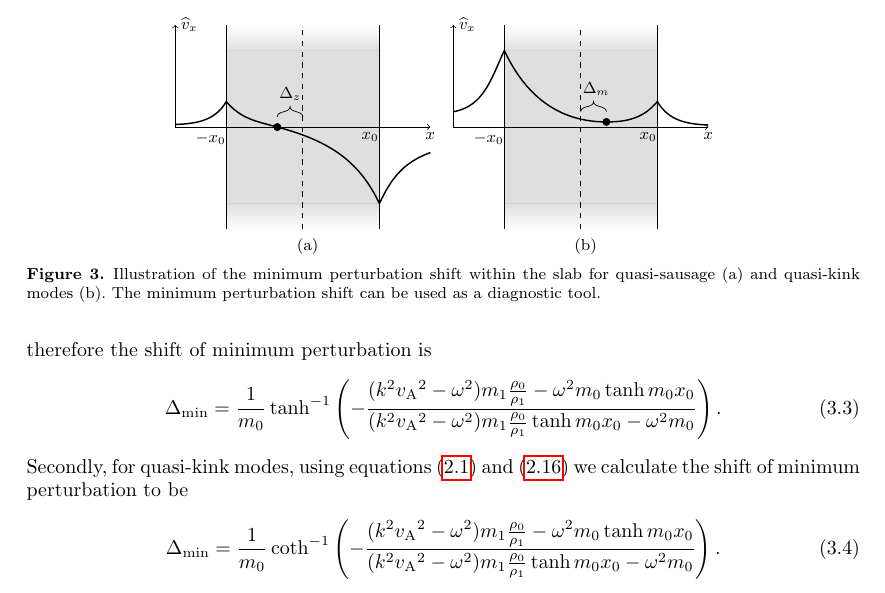
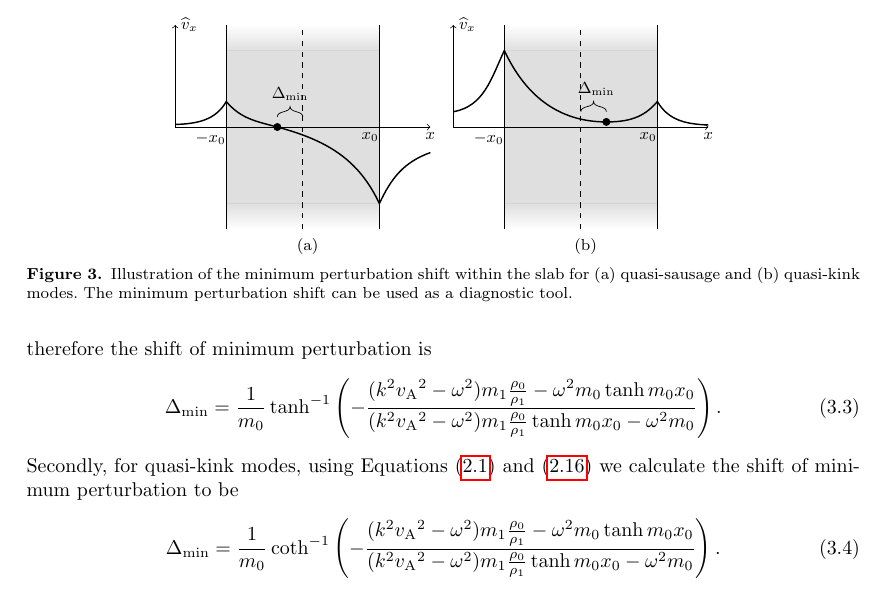
Before and after one commit to Mallcock1/ARTICLE-Asymmetric-slab-SMS, a LaTeX thesis (solarphys_asym_slab_PART2.tex): part of page 9 of 13, cut so that both start at the same text. Compiled offline with pdfLaTeX; a LaTeX package or settings file that is missing is left out.

Commit message:
some unnoteworthy additions

```diff
--- a/solarphys_asym_slab_PART2.tex
+++ b/solarphys_asym_slab_PART2.tex
@@ -644,7 +644,7 @@ The position of minimum wave power for a symmetric sausage or kink mode is on th
 \draw [dashed] (3.5,-2) -- (3.5,2);
 \draw [fill] (3,0) circle [radius=0.07];
 \draw [-] (3, 0.2) to [out=90, in=-90] (3.25, 0.4) to [out=-90, in=90] (3.5, 0.2);
-\node [above] at (3.25, 0.4) {$\Delta_z$};
+\node [above] at (3.25, 0.4) {$\Delta_\mathrm{min}$};
 \end{tikzpicture}
 }}
 
@@ -692,11 +692,11 @@ The position of minimum wave power for a symmetric sausage or kink mode is on th
 \draw [dashed] (3.5,-2) -- (3.5,2);
 \draw [fill] (4,0.1) circle [radius=0.07];
 \draw [-] (3.5, 0.3) to [out=90, in=-90] (3.75, 0.5) to [out=-90, in=90] (4, 0.3);
-\node [above] at (3.8, 0.5) {$\Delta_m$};
+\node [above] at (3.8, 0.5) {$\Delta_\mathrm{min}$};
 \end{tikzpicture}
 }}}
 
-\caption{Illustration of the minimum perturbation shift within the slab for quasi-sausage (a) and quasi-kink modes (b). The minimum perturbation shift can be used as a diagnostic tool.}
+\caption{Illustration of the minimum perturbation shift within the slab for (a) quasi-sausage and (b) quasi-kink modes. The minimum perturbation shift can be used as a diagnostic tool.}
 \end{figure}
 
 Firstly, for quasi-sausage modes, using the solution for the transversal velocity amplitude given by Equation~\eqref{vsoln} and the expressions for the variables within given by equation~\eqref{constB C}, the shift of minimum perturbation can be calculated as follows. The solution for the transversal velocity amplitude within the slab is
@@ -711,7 +711,7 @@ therefore the shift of minimum perturbation is
 \begin{equation}
 \Delta_\textrm{min} = \frac{1}{m_0}\tanh^{-1}\left(-\frac{(k^2{v_\textrm{A}}^2-\omega^2)m_1\frac{\rho_0}{\rho_1} - \omega^2{m_0}\tanh{m_0x_0}}{(k^2{v_\textrm{A}}^2-\omega^2)m_1\frac{\rho_0}{\rho_1}\tanh{m_0x_0} - \omega^2{m_0}}\right). \label{shift min saus}
 \end{equation}
-Secondly, for quasi-kink modes, using equations~\eqref{vsoln} and \eqref{constB B} we calculate the shift of minimum perturbation to be
+Secondly, for quasi-kink modes, using Equations~\eqref{vsoln} and \eqref{constB B} we calculate the shift of minimum perturbation to be
 \begin{equation}
 \Delta_\textrm{min} = \frac{1}{m_0}\coth^{-1}\left(-\frac{(k^2{v_\textrm{A}}^2-\omega^2)m_1\frac{\rho_0}{\rho_1} - \omega^2{m_0}\tanh{m_0x_0}}{(k^2{v_\textrm{A}}^2-\omega^2)m_1\frac{\rho_0}{\rho_1}\tanh{m_0x_0} - \omega^2{m_0}}\right). \label{shift min kink}
 \end{equation}
```
